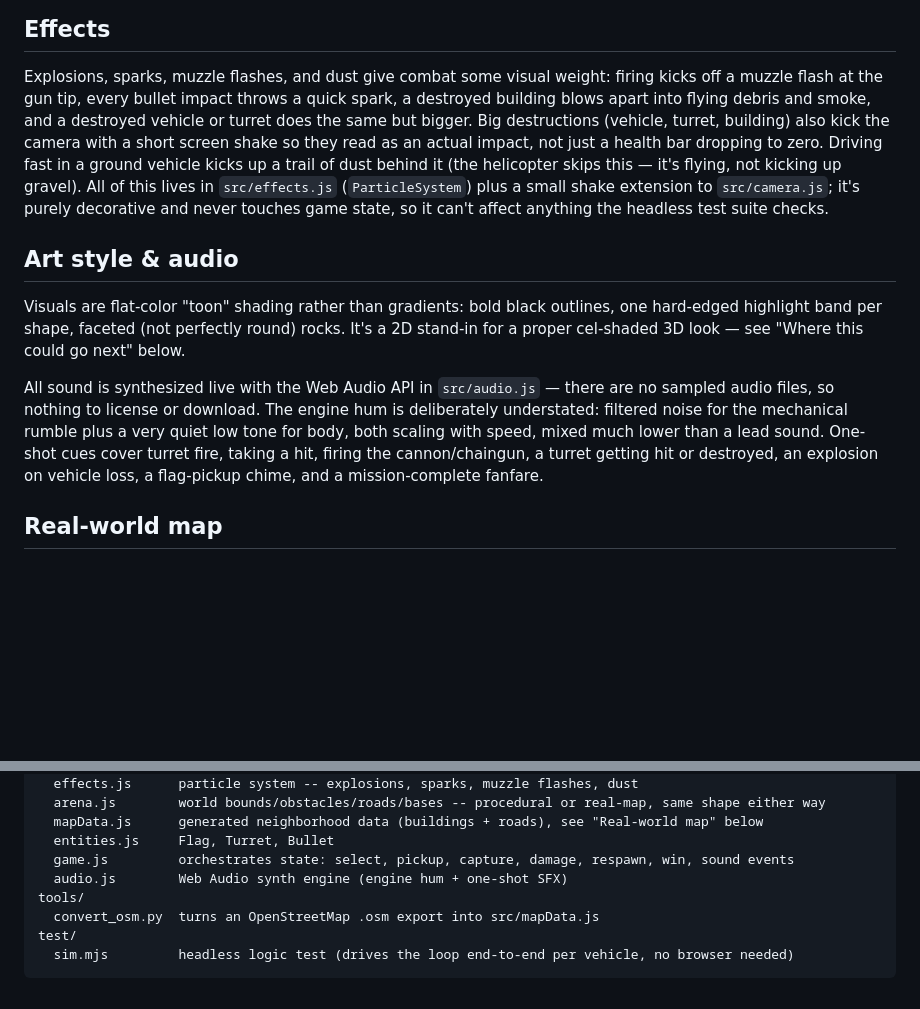
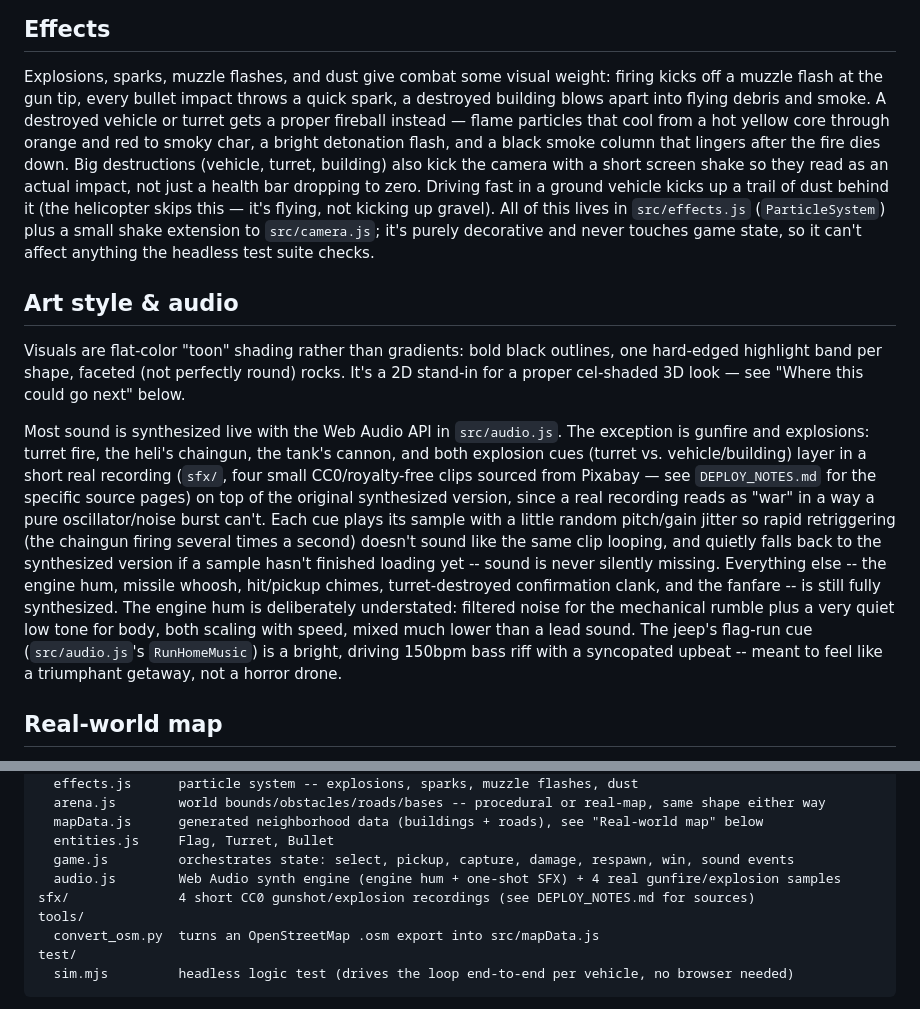
Before and after one commit to brute-al/flag-run, a Markdown page: README.md, 2 parts joined by grey strips. Rendered like a GitHub page; blank space fills up the shorter version.

Commit message:
Document real gunfire/explosion sfx and sources

```diff
--- a/README.md
+++ b/README.md
@@ -84,15 +84,18 @@ spot twice.
 
 Explosions, sparks, muzzle flashes, and dust give combat some visual weight:
 firing kicks off a muzzle flash at the gun tip, every bullet impact throws a
-quick spark, a destroyed building blows apart into flying debris and smoke,
-and a destroyed vehicle or turret does the same but bigger. Big destructions
-(vehicle, turret, building) also kick the camera with a short screen shake so
-they read as an actual impact, not just a health bar dropping to zero.
-Driving fast in a ground vehicle kicks up a trail of dust behind it (the
-helicopter skips this — it's flying, not kicking up gravel). All of this
-lives in `src/effects.js` (`ParticleSystem`) plus a small shake extension to
-`src/camera.js`; it's purely decorative and never touches game state, so it
-can't affect anything the headless test suite checks.
+quick spark, a destroyed building blows apart into flying debris and smoke.
+A destroyed vehicle or turret gets a proper fireball instead — flame
+particles that cool from a hot yellow core through orange and red to smoky
+char, a bright detonation flash, and a black smoke column that lingers
+after the fire dies down. Big destructions (vehicle, turret, building) also
+kick the camera with a short screen shake so they read as an actual impact,
+not just a health bar dropping to zero. Driving fast in a ground vehicle
+kicks up a trail of dust behind it (the helicopter skips this — it's
+flying, not kicking up gravel). All of this lives in `src/effects.js`
+(`ParticleSystem`) plus a small shake extension to `src/camera.js`; it's
+purely decorative and never touches game state, so it can't affect anything
+the headless test suite checks.
 
 ## Art style & audio
 
@@ -101,13 +104,24 @@ outlines, one hard-edged highlight band per shape, faceted (not perfectly
 round) rocks. It's a 2D stand-in for a proper cel-shaded 3D look — see
 "Where this could go next" below.
 
-All sound is synthesized live with the Web Audio API in `src/audio.js` —
-there are no sampled audio files, so nothing to license or download. The
+Most sound is synthesized live with the Web Audio API in `src/audio.js`.
+The exception is gunfire and explosions: turret fire, the heli's chaingun,
+the tank's cannon, and both explosion cues (turret vs. vehicle/building)
+layer in a short real recording (`sfx/`, four small CC0/royalty-free clips
+sourced from Pixabay — see `DEPLOY_NOTES.md` for the specific source pages)
+on top of the original synthesized version, since a real recording reads as
+"war" in a way a pure oscillator/noise burst can't. Each cue plays its
+sample with a little random pitch/gain jitter so rapid retriggering (the
+chaingun firing several times a second) doesn't sound like the same clip
+looping, and quietly falls back to the synthesized version if a sample
+hasn't finished loading yet -- sound is never silently missing. Everything
+else -- the engine hum, missile whoosh, hit/pickup chimes, turret-destroyed
+confirmation clank, and the fanfare -- is still fully synthesized. The
 engine hum is deliberately understated: filtered noise for the mechanical
 rumble plus a very quiet low tone for body, both scaling with speed, mixed
-much lower than a lead sound. One-shot cues cover turret fire, taking a hit,
-firing the cannon/chaingun, a turret getting hit or destroyed, an explosion
-on vehicle loss, a flag-pickup chime, and a mission-complete fanfare.
+much lower than a lead sound. The jeep's flag-run cue (`src/audio.js`'s
+`RunHomeMusic`) is a bright, driving 150bpm bass riff with a syncopated
+upbeat -- meant to feel like a triumphant getaway, not a horror drone.
 
 ## Real-world map
 
@@ -170,7 +184,8 @@ src/
   mapData.js      generated neighborhood data (buildings + roads), see "Real-world map" below
   entities.js     Flag, Turret, Bullet
   game.js         orchestrates state: select, pickup, capture, damage, respawn, win, sound events
-  audio.js        Web Audio synth engine (engine hum + one-shot SFX)
+  audio.js        Web Audio synth engine (engine hum + one-shot SFX) + 4 real gunfire/explosion samples
+sfx/              4 short CC0 gunshot/explosion recordings (see DEPLOY_NOTES.md for sources)
 tools/
   convert_osm.py  turns an OpenStreetMap .osm export into src/mapData.js
 test/
```
Also changed, not shown: DEPLOY_NOTES.md (+20 -0 lines).
